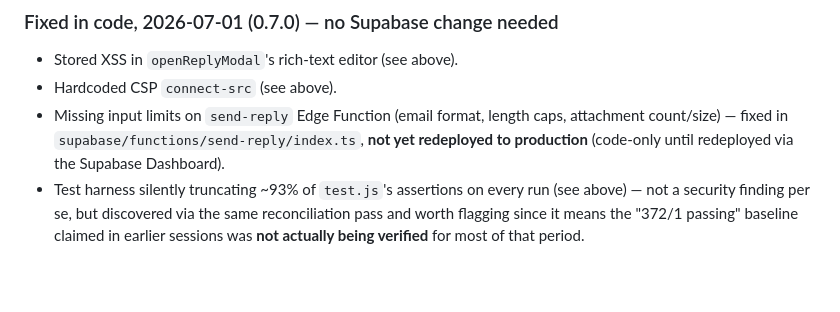
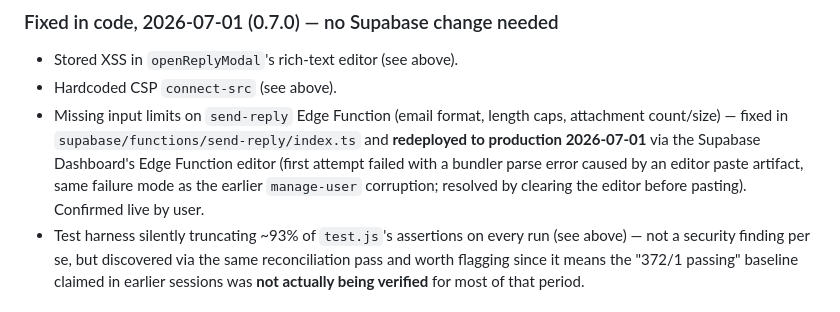
Before and after one commit to froham/Vibeverk, a Markdown page: docs/project/CURRENT_STATE.md, the part around the change. GitHub-like rendering; blank space fills up the shorter version.

Commit message:
docs: confirm send-reply Edge Function redeployed to production

```diff
--- a/docs/project/CURRENT_STATE.md
+++ b/docs/project/CURRENT_STATE.md
@@ -56,7 +56,7 @@ Concise, factual summary of what is actually implemented right now. Not a wishli
 ### Fixed in code, 2026-07-01 (0.7.0) — no Supabase change needed
 - Stored XSS in `openReplyModal`'s rich-text editor (see above).
 - Hardcoded CSP `connect-src` (see above).
-- Missing input limits on `send-reply` Edge Function (email format, length caps, attachment count/size) — fixed in `supabase/functions/send-reply/index.ts`, **not yet redeployed to production** (code-only until redeployed via the Supabase Dashboard).
+- Missing input limits on `send-reply` Edge Function (email format, length caps, attachment count/size) — fixed in `supabase/functions/send-reply/index.ts` and **redeployed to production 2026-07-01** via the Supabase Dashboard's Edge Function editor (first attempt failed with a bundler parse error caused by an editor paste artifact, same failure mode as the earlier `manage-user` corruption; resolved by clearing the editor before pasting). Confirmed live by user.
 - Test harness silently truncating ~93% of `test.js`'s assertions on every run (see above) — not a security finding per se, but discovered via the same reconciliation pass and worth flagging since it means the "372/1 passing" baseline claimed in earlier sessions was **not actually being verified** for most of that period.
 
 ### Fixed in production, confirmed run by user 2026-07-01
```
Also changed, not shown: docs/project/CHANGELOG.md (+1 -1 lines).
